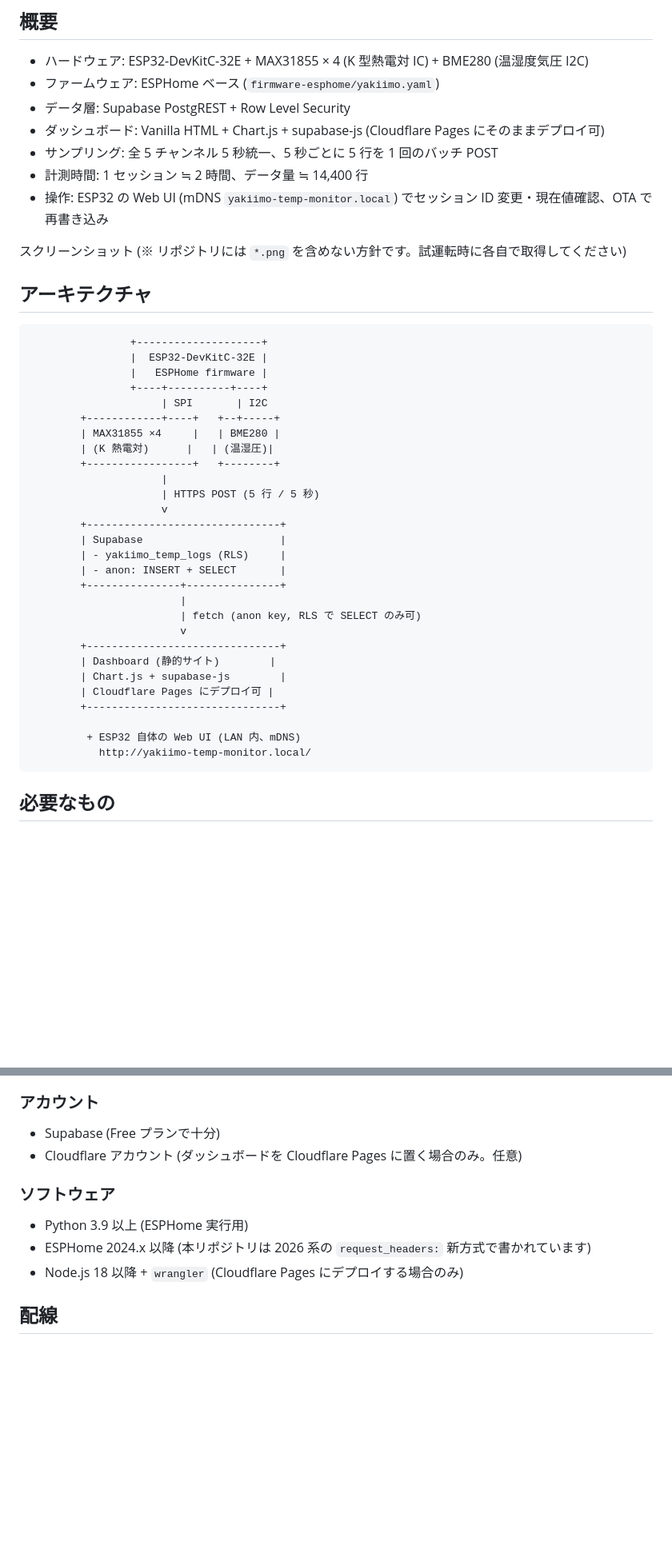
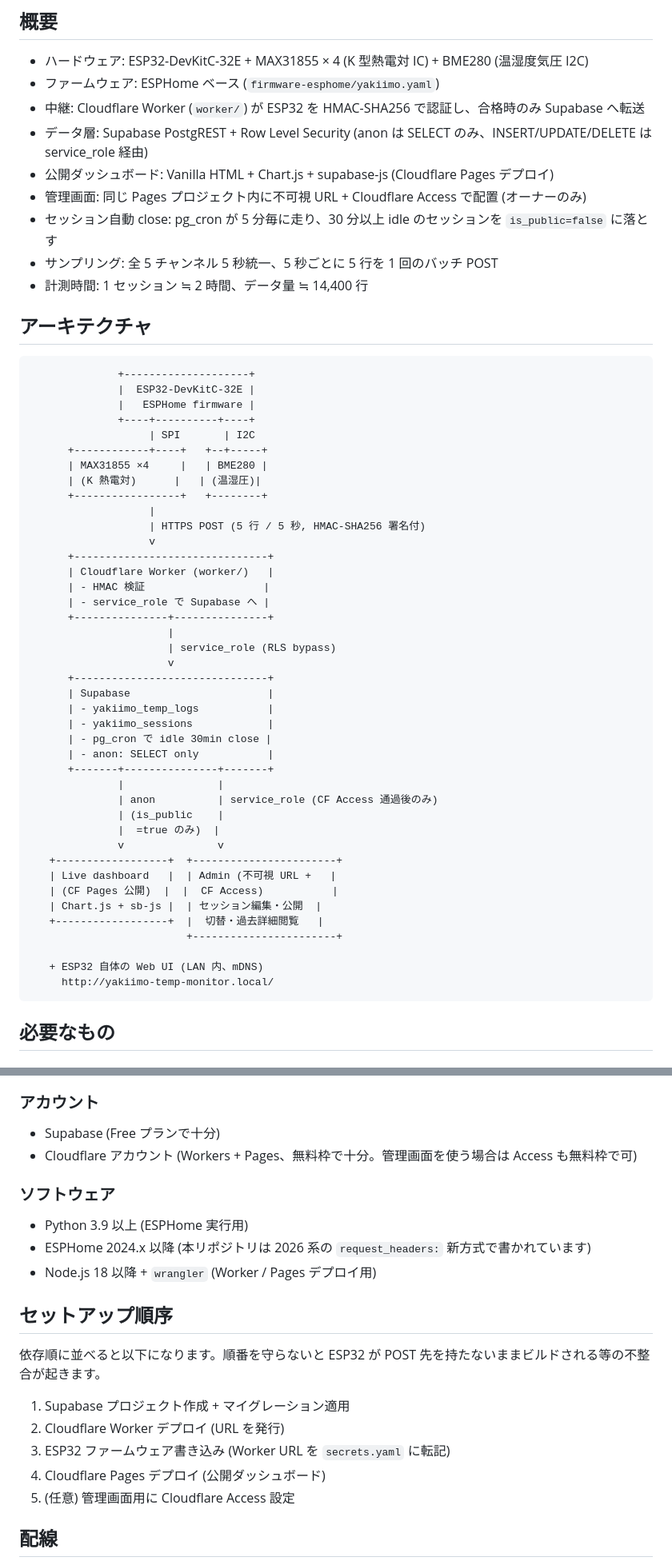
Before and after one commit to panp2000/yakiimo-temp-monitor, a Markdown page: README.md, 2 parts joined by grey strips. Shown at 80% size. GitHub-like rendering; blank space fills up the shorter version.

````diff
--- a/README.md
+++ b/README.md
@@ -6,45 +6,58 @@ ESP32 と熱電対 4 本 + 環境センサーで、やきいも(石焼き芋)下
 
 - ハードウェア: ESP32-DevKitC-32E + MAX31855 × 4 (K 型熱電対 IC) + BME280 (温湿度気圧 I2C)
 - ファームウェア: ESPHome ベース (`firmware-esphome/yakiimo.yaml`)
-- データ層: Supabase PostgREST + Row Level Security
-- ダッシュボード: Vanilla HTML + Chart.js + supabase-js (Cloudflare Pages にそのままデプロイ可)
+- 中継: Cloudflare Worker (`worker/`) が ESP32 を HMAC-SHA256 で認証し、合格時のみ Supabase へ転送
+- データ層: Supabase PostgREST + Row Level Security (anon は SELECT のみ、INSERT/UPDATE/DELETE は service_role 経由)
+- 公開ダッシュボード: Vanilla HTML + Chart.js + supabase-js (Cloudflare Pages デプロイ)
+- 管理画面: 同じ Pages プロジェクト内に不可視 URL + Cloudflare Access で配置 (オーナーのみ)
+- セッション自動 close: pg_cron が 5 分毎に走り、30 分以上 idle のセッションを `is_public=false` に落とす
 - サンプリング: 全 5 チャンネル 5 秒統一、5 秒ごとに 5 行を 1 回のバッチ POST
 - 計測時間: 1 セッション ≒ 2 時間、データ量 ≒ 14,400 行
-- 操作: ESP32 の Web UI (mDNS `yakiimo-temp-monitor.local`) でセッション ID 変更・現在値確認、OTA で再書き込み
-
-スクリーンショット (※ リポジトリには `*.png` を含めない方針です。試運転時に各自で取得してください)
 
 ## アーキテクチャ
 
 ```
-                +--------------------+
-                |  ESP32-DevKitC-32E |
-                |   ESPHome firmware |
-                +----+----------+----+
-                     | SPI       | I2C
-        +------------+----+   +--+-----+
-        | MAX31855 ×4     |   | BME280 |
-        | (K 熱電対)      |   | (温湿圧)|
-        +-----------------+   +--------+
-                     |
-                     | HTTPS POST (5 行 / 5 秒)
-                     v
-        +-------------------------------+
-        | Supabase                      |
-        | - yakiimo_temp_logs (RLS)     |
-        | - anon: INSERT + SELECT       |
-        +---------------+---------------+
-                        |
-                        | fetch (anon key, RLS で SELECT のみ可)
-                        v
-        +-------------------------------+
-        | Dashboard (静的サイト)        |
-        | Chart.js + supabase-js        |
-        | Cloudflare Pages にデプロイ可 |
-        +-------------------------------+
+              +--------------------+
+              |  ESP32-DevKitC-32E |
+              |   ESPHome firmware |
+              +----+----------+----+
+                   | SPI       | I2C
+      +------------+----+   +--+-----+
+      | MAX31855 ×4     |   | BME280 |
+      | (K 熱電対)      |   | (温湿圧)|
+      +-----------------+   +--------+
+                   |
+                   | HTTPS POST (5 行 / 5 秒, HMAC-SHA256 署名付)
+                   v
+      +-------------------------------+
+      | Cloudflare Worker (worker/)   |
+      | - HMAC 検証                   |
+      | - service_role で Supabase へ |
+      +---------------+---------------+
+                      |
+                      | service_role (RLS bypass)
+                      v
+      +-------------------------------+
+      | Supabase                      |
+      | - yakiimo_temp_logs           |
+      | - yakiimo_sessions            |
+      | - pg_cron で idle 30min close |
+      | - anon: SELECT only           |
+      +-------+---------------+-------+
+              |               |
+              | anon          | service_role (CF Access 通過後のみ)
+              | (is_public    |
+              |  =true のみ)  |
+              v               v
+   +------------------+  +-----------------------+
+   | Live dashboard   |  | Admin (不可視 URL +   |
+   | (CF Pages 公開)  |  |  CF Access)           |
+   | Chart.js + sb-js |  | セッション編集・公開  |
+   +------------------+  |  切替・過去詳細閲覧   |
+                         +-----------------------+
 
-         + ESP32 自体の Web UI (LAN 内、mDNS)
-           http://yakiimo-temp-monitor.local/
+   + ESP32 自体の Web UI (LAN 内、mDNS)
+     http://yakiimo-temp-monitor.local/
 ```
 
 ## 必要なもの
@@ -67,13 +80,23 @@ ESP32 と熱電対 4 本 + 環境センサーで、やきいも(石焼き芋)下
 ### アカウント
 
 - Supabase (Free プランで十分)
-- Cloudflare アカウント (ダッシュボードを Cloudflare Pages に置く場合のみ。任意)
+- Cloudflare アカウント (Workers + Pages、無料枠で十分。管理画面を使う場合は Access も無料枠で可)
 
 ### ソフトウェア
 
 - Python 3.9 以上 (ESPHome 実行用)
 - ESPHome 2024.x 以降 (本リポジトリは 2026 系の `request_headers:` 新方式で書かれています)
-- Node.js 18 以降 + `wrangler` (Cloudflare Pages にデプロイする場合のみ)
+- Node.js 18 以降 + `wrangler` (Worker / Pages デプロイ用)
+
+## セットアップ順序
+
+依存順に並べると以下になります。順番を守らないと ESP32 が POST 先を持たないままビルドされる等の不整合が起きます。
+
+1. Supabase プロジェクト作成 + マイグレーション適用
+2. Cloudflare Worker デプロイ (URL を発行)
+3. ESP32 ファームウェア書き込み (Worker URL を `secrets.yaml` に転記)
+4. Cloudflare Pages デプロイ (公開ダッシュボード)
+5. (任意) 管理画面用に Cloudflare Access 設定
 
 ## 配線
 
````
Also changed, not shown: other parts of README.md (+115 -95 lines).
